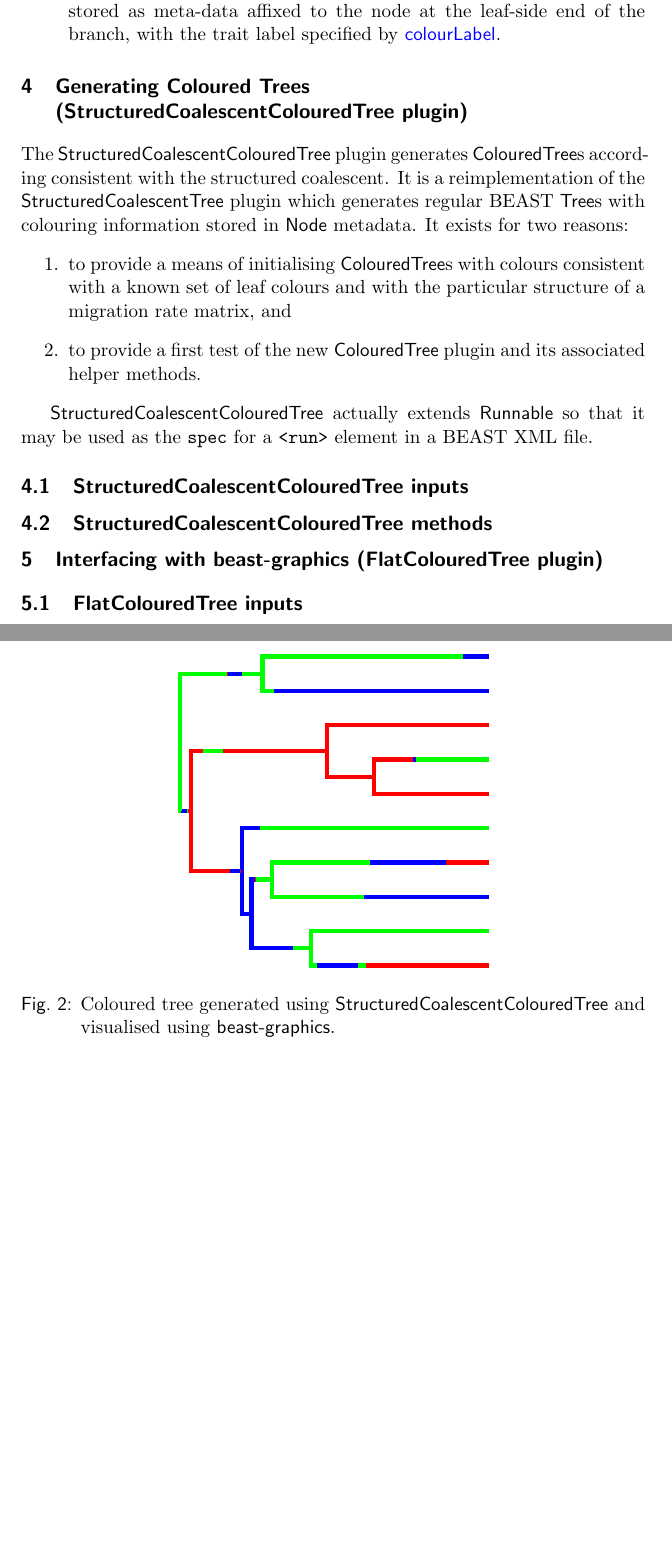
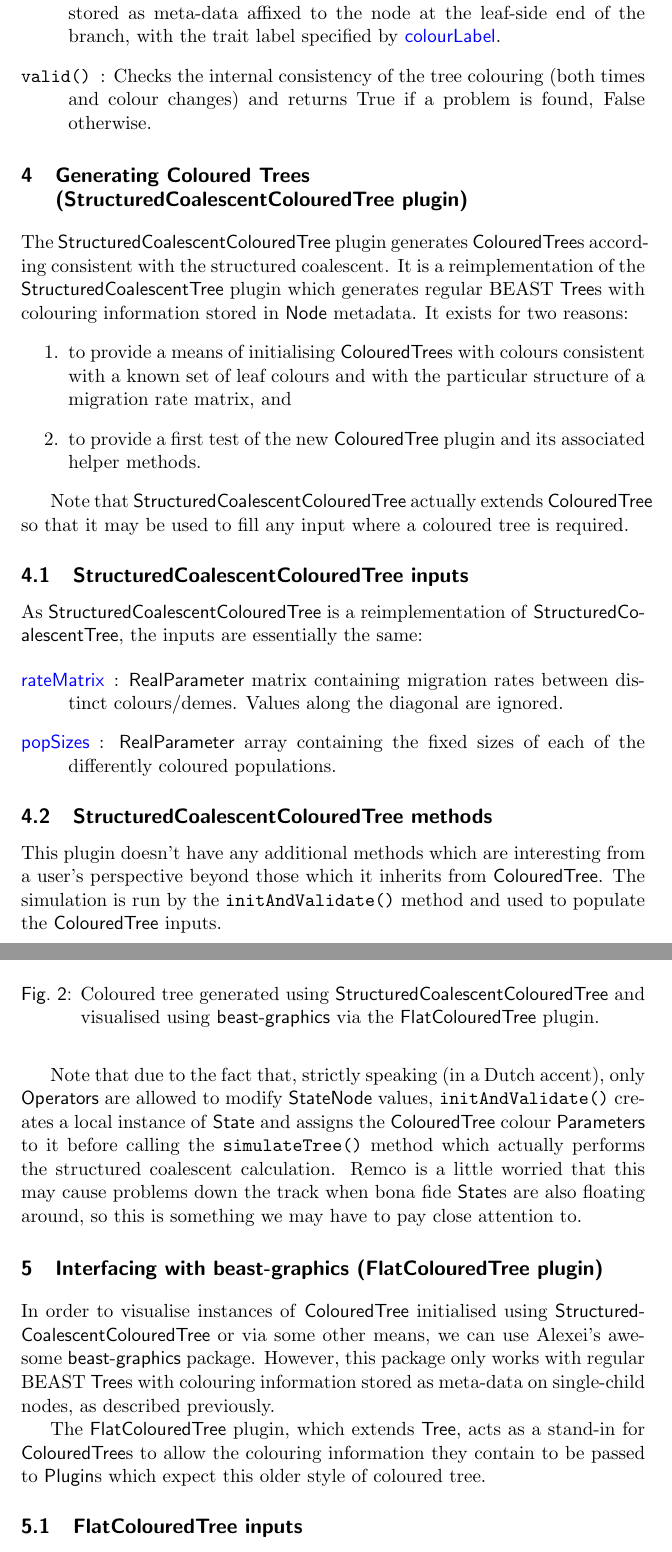
Before and after one commit to tgvaughan/MultiTypeTree, a LaTeX document (doc/ColouredTree.tex): two parts of pages 4 and 5 of 5, joined at a grey line, cut so that both start at the same text, the shorter picture padded with empty space. Compiled offline with pdfLaTeX.

Commit message:
Almost finished draft of docs.

```diff
--- a/doc/ColouredTree.tex
+++ b/doc/ColouredTree.tex
@@ -170,6 +170,10 @@ of a tree. The most important of these methods are:
 		meta-data affixed to the node at the leaf-side end of the
 		branch, with the trait label specified by \inp{colourLabel}.
 
+	\item[\code{valid()}]: Checks the internal consistency of the tree
+		colouring (both times and colour changes) and returns True if
+		a problem is found, False otherwise.
+
 \end{description}
 
 
@@ -189,21 +193,62 @@ metadata. It exists for two reasons:
 		plugin and its associated helper methods.
 \end{enumerate}
 
-\class{StructuredCoalescentColouredTree} actually extends
-\class{Runnable} so that it may be used as the \code{spec} for a
-\code{<run>} element in a BEAST XML file.
+Note that \class{StructuredCoalescentColouredTree} actually extends
+\class{ColouredTree} so that it may be used to fill any input where a
+coloured tree is required.
 
 \subsection{StructuredCoalescentColouredTree inputs}
+
+As \class{StructuredCoalescentColouredTree} is a reimplementation of
+\class{StructuredCoalescentTree}, the inputs are essentially the same:
+
+\begin{description}
+	\item[\inp{rateMatrix}]: \class{RealParameter} matrix containing
+		migration rates between distinct colours/demes.  Values along
+		the diagonal are ignored.
+	\item[\inp{popSizes}]: \class{RealParameter} array containing the
+		fixed sizes of each of the differently coloured populations.
+\end{description}
+
 \subsection{StructuredCoalescentColouredTree methods}
+
+This plugin doesn't have any additional methods which are interesting
+from a user's perspective beyond those which it inherits from
+\class{ColouredTree}.  The simulation is run by the
+\code{initAndValidate()} method and used to populate the
+\class{ColouredTree} inputs.
+
+Note that due to the fact that, strictly speaking (in a Dutch accent),
+only \class{Operators} are allowed to modify \class{StateNode} values,
+\code{initAndValidate()} creates a local instance of \class{State} and
+assigns the \class{ColouredTree} colour \class{Parameters} to it
+before calling the \code{simulateTree()} method which actually
+performs the structured coalescent calculation.  Remco is a little
+worried that this may cause problems down the track when bona fide
+\class{State}s are also floating around, so this is something we may
+have to pay close attention to.
+
+\section{Interfacing with {\textsf beast-graphics} (FlatColouredTree plugin)}
 
 \begin{figure}
 	\centering
 	\includegraphics[width=0.5\textwidth]{structuredCoalescentFig.pdf}
 	\caption{Coloured tree generated using
 		\class{StructuredCoalescentColouredTree} and visualised using
-	\project{beast-graphics}.}
+	\project{beast-graphics} via the \class{FlatColouredTree} plugin.}
+	\label{fig:structuredCoalescent}
 \end{figure}
 
-\section{Interfacing with {\textsf beast-graphics} (FlatColouredTree plugin)}
+In order to visualise instances of \class{ColouredTree} initialised
+using \class{StructuredCoalescentColouredTree} or via some other
+means, we can use Alexei's awesome \project{beast-graphics} package.
+However, this package only works with regular BEAST \class{Tree}s
+with colouring information stored as meta-data on single-child nodes,
+as described previously.
+
+The \class{FlatColouredTree} plugin, which extends \class{Tree}, acts
+as a stand-in for \class{ColouredTree}s to allow the colouring
+information they contain to be passed to \class{Plugin}s which expect
+this older style of coloured tree.
 
 \subsection{FlatColouredTree inputs}
```
Also changed, not shown: doc/ColouredTree.tex (3 more changed lines).
